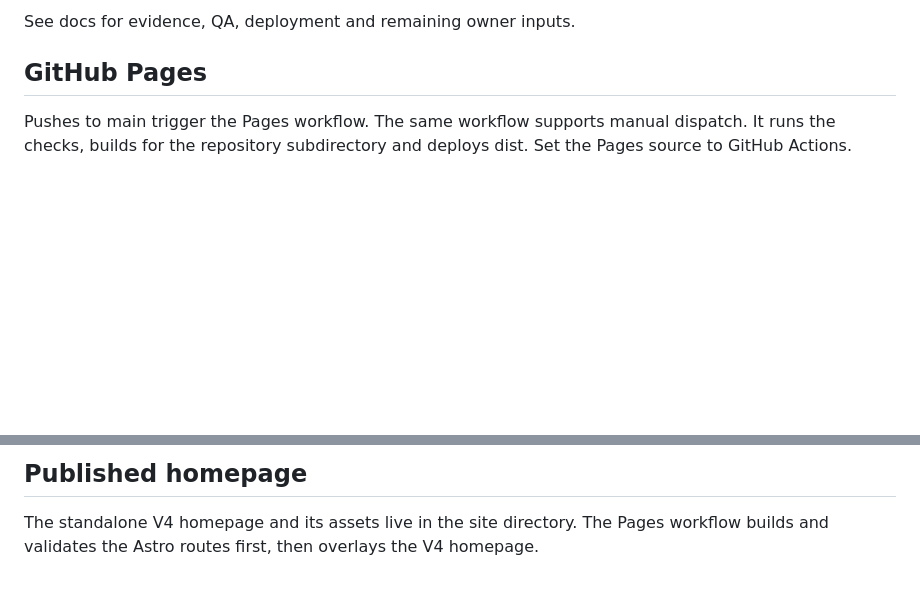
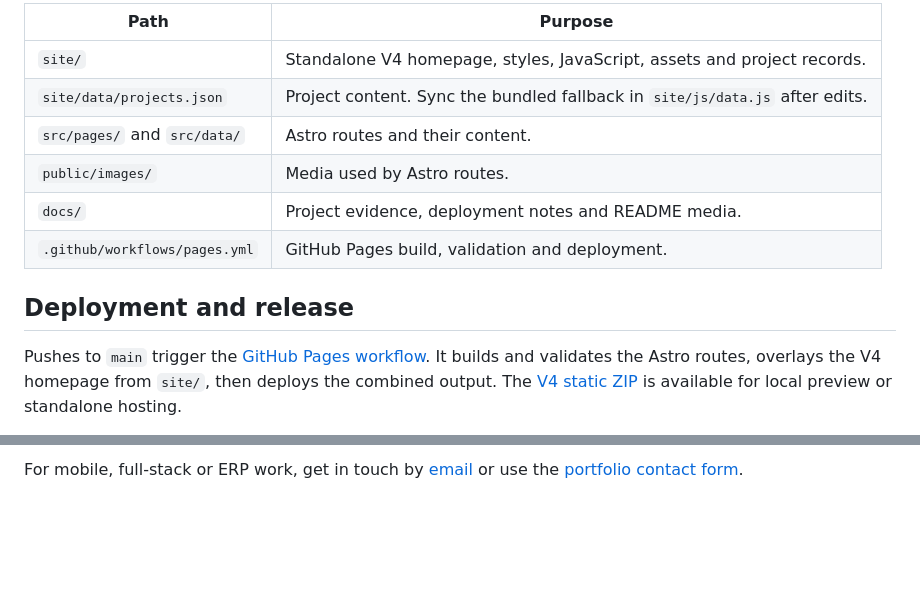
Before and after one commit to Ir786106/Muhammad_Irfan_Waseem_Portfolio, a Markdown page: README.md, 2 parts joined by grey strips. Rendered like a GitHub page; blank space fills up the shorter version.

```diff
--- a/README.md
+++ b/README.md
@@ -18,7 +62,14 @@ Set `SITE_URL` to the actual deployment origin and `BASE_PATH` to `/` or `/repos
 
-See docs for evidence, QA, deployment and remaining owner inputs.
+| Path | Purpose |
+| --- | --- |
+| `site/` | Standalone V4 homepage, styles, JavaScript, assets and project records. |
+| `site/data/projects.json` | Project content. Sync the bundled fallback in `site/js/data.js` after edits. |
+| `src/pages/` and `src/data/` | Astro routes and their content. |
+| `public/images/` | Media used by Astro routes. |
+| `docs/` | Project evidence, deployment notes and README media. |
+| `.github/workflows/pages.yml` | GitHub Pages build, validation and deployment. |
 
-## GitHub Pages
+## Deployment and release
 
-Pushes to main trigger the Pages workflow. The same workflow supports manual dispatch. It runs the checks, builds for the repository subdirectory and deploys dist. Set the Pages source to GitHub Actions.
+Pushes to `main` trigger the [GitHub Pages workflow](https://github.com/Ir786106/Muhammad_Irfan_Waseem_Portfolio/actions/workflows/pages.yml). It builds and validates the Astro routes, overlays the V4 homepage from `site/`, then deploys the combined output. The [V4 static ZIP](https://github.com/Ir786106/Muhammad_Irfan_Waseem_Portfolio/releases/download/v4.0.0/portfolio-site.zip) is available for local preview or standalone hosting.
 
@@ -26,4 +77,2 @@ Pushes to main trigger the Pages workflow. The same workflow supports manual dis
 
-## Published homepage
-
-The standalone V4 homepage and its assets live in the site directory. The Pages workflow builds and validates the Astro routes first, then overlays the V4 homepage.
+For mobile, full-stack or ERP work, get in touch by [email](mailto:muhammadirfan.infosec@gmail.com) or use the [portfolio contact form](https://ir786106.github.io/Muhammad_Irfan_Waseem_Portfolio/#contact).
```
Also changed, not shown: other parts of README.md (+49 -5 lines), docs/media/portfolio-preview.gif (added).
